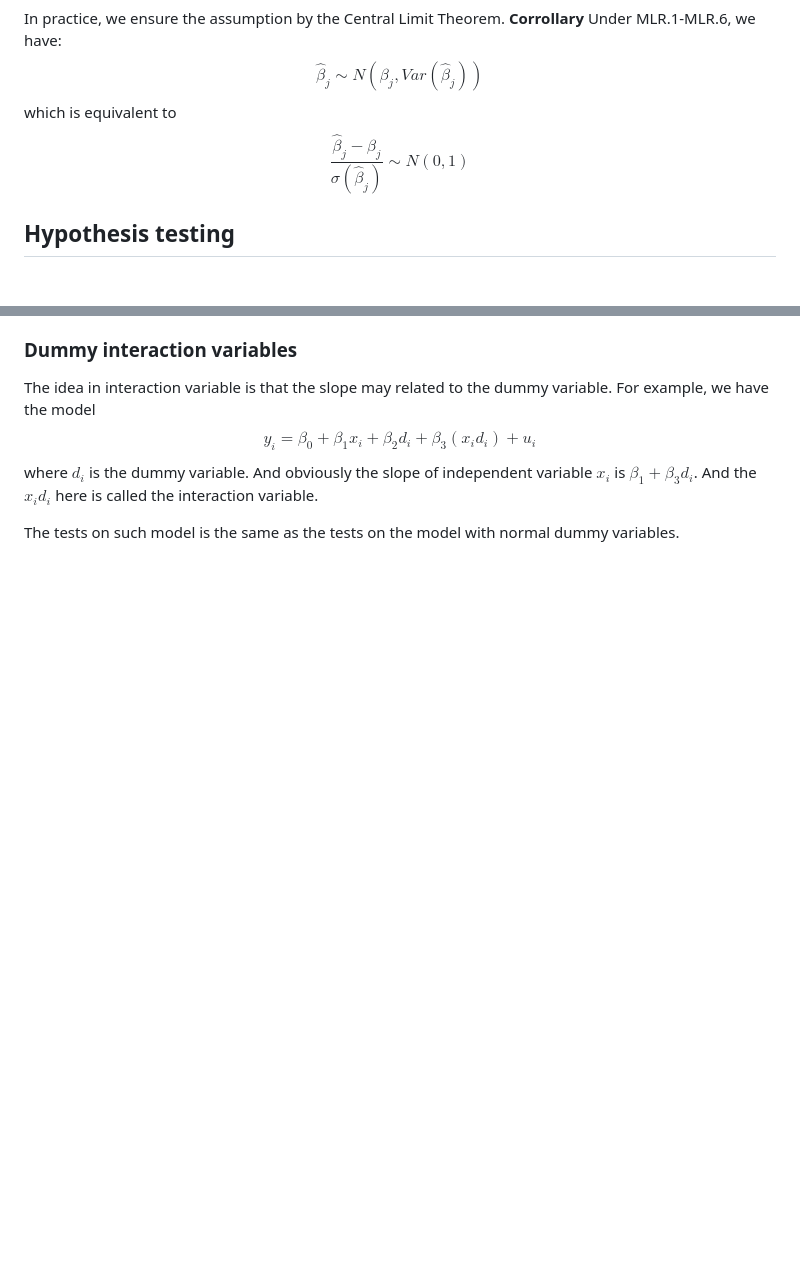
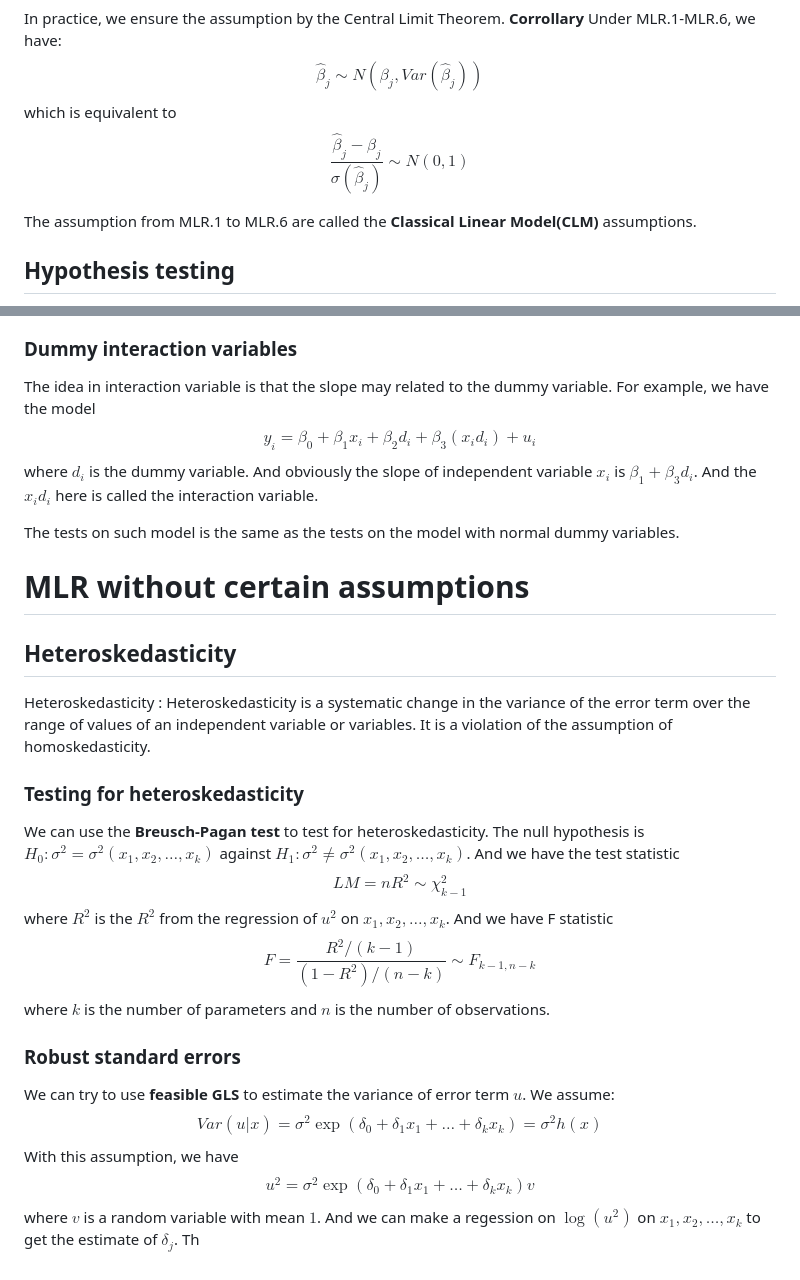
Before and after one commit to Linzy-Liu/Note-Repository, a Markdown page: Notes in markdown/Regression Analysis.md, 2 parts joined by grey strips. GitHub-like rendering; blank space fills up the shorter version.

```diff
--- a/Notes in markdown/Regression Analysis.md
+++ b/Notes in markdown/Regression Analysis.md
@@ -60,6 +60,8 @@ And we could estimate $\sigma^2$ by $\hat{\sigma}^2=\left(\sum_{i=1}^n\hat{u}_i^
 In practice, we ensure the assumption by the Central Limit Theorem.
 **Corrollary** Under MLR.1-MLR.6, we have: $$\hat{\beta}_j \sim N(\beta_j, Var(\hat{\beta}_j))$$which is equivalent to $$ \frac{\hat{\beta}_j - \beta_j}{\sigma(\hat{\beta}_j)} \sim N(0,1)$$
 
+The assumption from MLR.1 to MLR.6 are called the **Classical Linear Model(CLM)** assumptions.
+
 ## Hypothesis testing
 
 Here we have two main types of hypothesis testing: **t-test** and **F-test**. ~~There is nothing different from the statistics we have learned before but the specific variables we are testing.~~
@@ -116,3 +118,18 @@ Then we have the statistc $$ F = \frac{(SSE_{pooled} - SSE_{subsamples})/k}{SSE_
 The idea in interaction variable is that the slope may related to the dummy variable. For example, we have the model $$y_i = \beta_0 + \beta_1x_i + \beta_2d_i + \beta_3(x_id_i) + u_i$$ where $d_i$ is the dummy variable. And obviously the slope of independent variable $x_i$ is $\beta_1 + \beta_3d_i$. And the $x_id_i$ here is called the interaction variable.
 
 The tests on such model is the same as the tests on the model with normal dummy variables.
+
+# MLR without certain assumptions
+
+## Heteroskedasticity
+
+Heteroskedasticity
+:  Heteroskedasticity is a systematic change in the variance of the error term over the range of values of an independent variable or variables. It is a violation of the assumption of homoskedasticity.
+
+### Testing for heteroskedasticity
+
+We can use the **Breusch-Pagan test** to test for heteroskedasticity. The null hypothesis is $H_0: \sigma^2 = \sigma^2(x_1, x_2, \ldots, x_k)$ against $H_1: \sigma^2 \not = \sigma^2(x_1, x_2, \ldots, x_k)$. And we have the test statistic $$LM = nR^2 \sim \chi^2_{k-1}$$where $R^2$ is the $R^2$ from the regression of $u^2$ on $x_1, x_2, \ldots, x_k$. And we have F statistic $$F = \frac{R^2/(k-1)}{(1-R^2)/(n-k)} \sim F_{k-1, n-k}$$ where $k$ is the number of parameters and $n$ is the number of observations.
+
+### Robust standard errors
+
+We can try to use **feasible GLS** to estimate the variance of error term $u$. We assume: $$Var(u|x)=\sigma^2 \exp(\delta_0+\delta_1x_1+\ldots+\delta_kx_k)=\sigma^2h(x)$$ With this assumption, we have $$u^2 = \sigma^2 \exp(\delta_0+\delta_1x_1+\ldots+\delta_kx_k) v$$ where $v$ is a random variable with mean $1$. And we can make a regession on $\log(u^2)$ on $x_1, x_2, \ldots, x_k$ to get the estimate of $\delta_j$. Th
```
